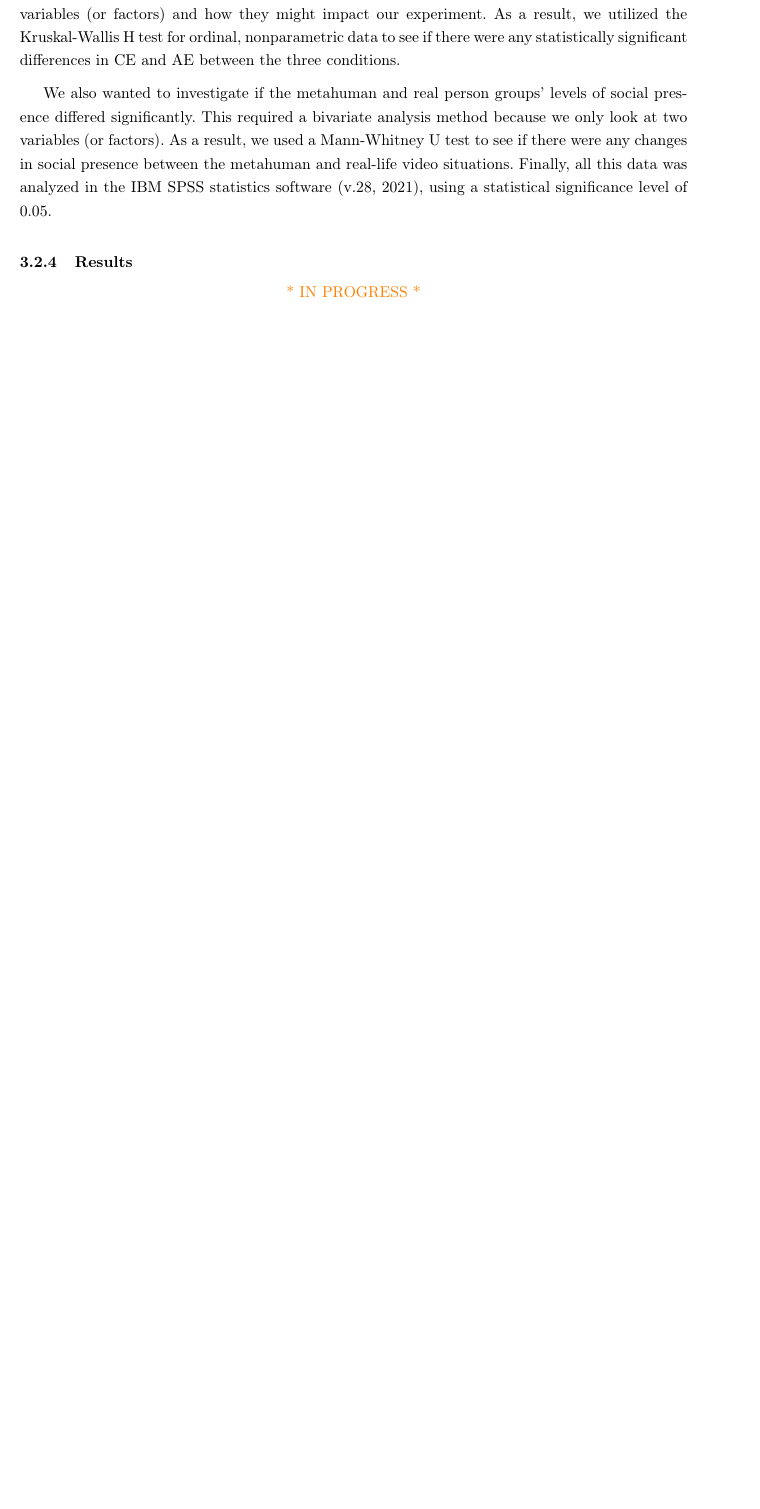
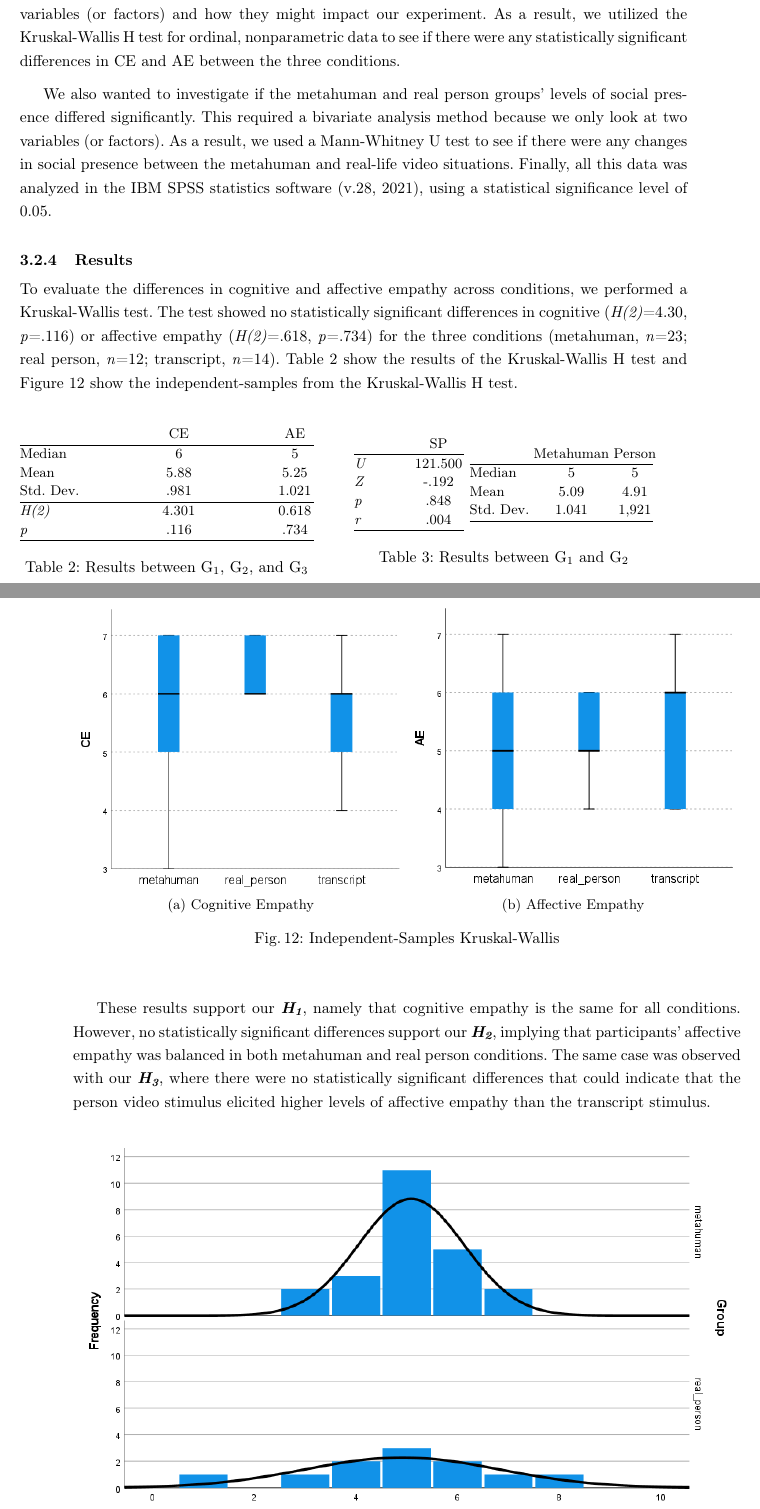
Before and after one commit to inarie/Anonymous-Panda-Report, a LaTeX thesis (thesis.tex, which reads chapters/3_prototype_1.tex, settings.tex): part of page 23 of 38 before the commit and two parts of pages 23 and 24 of 40 after it, the two joined at a grey line, cut so that both start at the same text, the shorter picture padded with empty space. Compiled offline with pdfLaTeX.

Commit message:
Added images from results and updated methodology chapter

```diff
--- a/chapters/3_prototype_1.tex
+++ b/chapters/3_prototype_1.tex
@@ -172,5 +173,76 @@ To test \textbf{\textit{H}\textsubscript{1}}-\textbf{\textit{H}\textsubscript{3}
 We also wanted to investigate if the metahuman and real person groups' levels of social presence differed significantly. This required a bivariate analysis method because we only look at two variables (or factors). As a result, we used a Mann-Whitney U test to see if there were any changes in social presence between the metahuman and real-life video situations. Finally, all this data was analyzed in the IBM SPSS statistics software (v.28, 2021), using a statistical significance level of 0.05.
 
 \subsubsection{Results}
+To evaluate the differences in cognitive and affective empathy across conditions, we performed a Kruskal-Wallis test. The test showed no statistically significant differences in cognitive (\textit{H(2)}=4.30, \textit{p}=.116) or affective empathy (\textit{H(2)}=.618, \textit{p}=.734) for the three conditions (metahuman, \textit{n}=23; real person, \textit{n}=12; transcript, \textit{n}=14). Table \ref{tab:kwhTest} show the results of the Kruskal-Wallis H test and Figure \ref{fig:kwSamples} show the independent-samples from the Kruskal-Wallis H test.
 
-\makebox[\textwidth]{\color{orange} * IN PROGRESS *}
+\begin{table}[!htb]
+	\begin{minipage}{0.44\linewidth}
+        \begin{tabular*}{\linewidth}{ @{\extracolsep{\fill}} lcc}
+        \small & \small CE & \small AE\\
+        \hline
+
+        \small Median & \small 6 & \small 5\\
+        \small Mean & \small 5.88 & \small 5.25\\
+        \small Std. Dev. & \small .981 & \small 1.021\\
+        \hline
+
+        \small \textit{H(2)} & \small 4.301 & \small 0.618\\
+        \small \textit{p} & \small .116 & \small .734\\
+        \hline\\
+        \end{tabular*}
+        \caption{Results between G\textsubscript{1}, G\textsubscript{2}, and G\textsubscript{3}}
+        \label{tab:kwhTest}
+	\end{minipage}\hfill
+    \begin{minipage}{0.55\linewidth}
+        \centering
+        \begin{subtable}{0.3\textwidth}
+            \centering
+            \begin{tabular*}{\linewidth}{ @{\extracolsep{\fill}} lc}
+                \small & \small SP \\
+                \hline
+
+                \small \textit{U} & \small 121.500 \\
+                \small \textit{Z} & \small -.192 \\
+                \small \textit{p} & \small .848 \\
+                \small \textit{r} & \small .004 \\
+                \hline\\
+            \end{tabular*}
+        \end{subtable}
+        \nextfloat
+        \begin{subtable}{0.5\textwidth}
+            \centering
+            \begin{tabular*}{\linewidth}{ @{\extracolsep{\fill}} lcc}
+                \small & \small Metahuman & \small Person \\
+                \hline
+
+                \small Median & \small 5 & \small 5\\
+                \small Mean & \small 5.09 & \small 4.91\\
+                \small Std. Dev. & \small 1.041 & \small 1,921\\
+                \hline\\
+            \end{tabular*}
+        \end{subtable}
+        \caption{Results between G\textsubscript{1} and G\textsubscript{2}}\label{tab:MWTest}
+	\end{minipage}\hfill
+\end{table}
+
+\begin{table}[!htb]
+    \begin{minipage}{\linewidth}
+        \centering
+        \begin{subfigure}{0.49\textwidth}
+            \centering
+            \includegraphics[width=\linewidth]{figures/KW1.png}
+            \caption{Cognitive Empathy}
+            \label{fig:sub1}
+        \end{subfigure}
+        \begin{subfigure}{0.49\textwidth}
+            \centering
+            \includegraphics[width=\linewidth]{figures/KW2.png}
+            \caption{Affective Empathy}
+            \label{fig:sub2}
+        \end{subfigure}
+        \captionof{figure}{Independent-Samples Kruskal-Wallis}
+        \label{fig:kwSamples}
+	\end{minipage}
+\end{table}
+
+These results support our \textbf{\textit{H\textsubscript{1}}}, namely that cognitive empathy is the same for all conditions. However, no statistically significant differences support our \textbf{\textit{H\textsubscript{2}}}, implying that participants' affective empathy was balanced in both metahuman and real person conditions. The same case was observed with our \textbf{\textit{H\textsubscript{3}}}, where there were no statistically significant differences that could indicate that the person video stimulus elicited higher levels of affective empathy than the transcript stimulus.
--- a/settings.tex
+++ b/settings.tex
@@ -37,6 +37,9 @@
 \usepackage{datatool}
 \usepackage{datetime}
 \usepackage{fixltx2e}% for \textsubscript
+\usepackage{caption}
+\usepackage{bookmark}
+\usepackage{subcaption}
 
 \usepackage[a4paper, total={15cm, 24cm}]{geometry}
 
```
Also changed, not shown: chapters/0_acronyms.tex (+1 -0 lines), chapters/0_appendix.tex (+7 -7 lines), figures/KW1.png (added), figures/KW2.png (added), figures/MWSample.png (added), chapters/3_prototype_1.tex (24 more changed lines). Lines whose indentation alone changed are shown as unchanged.
